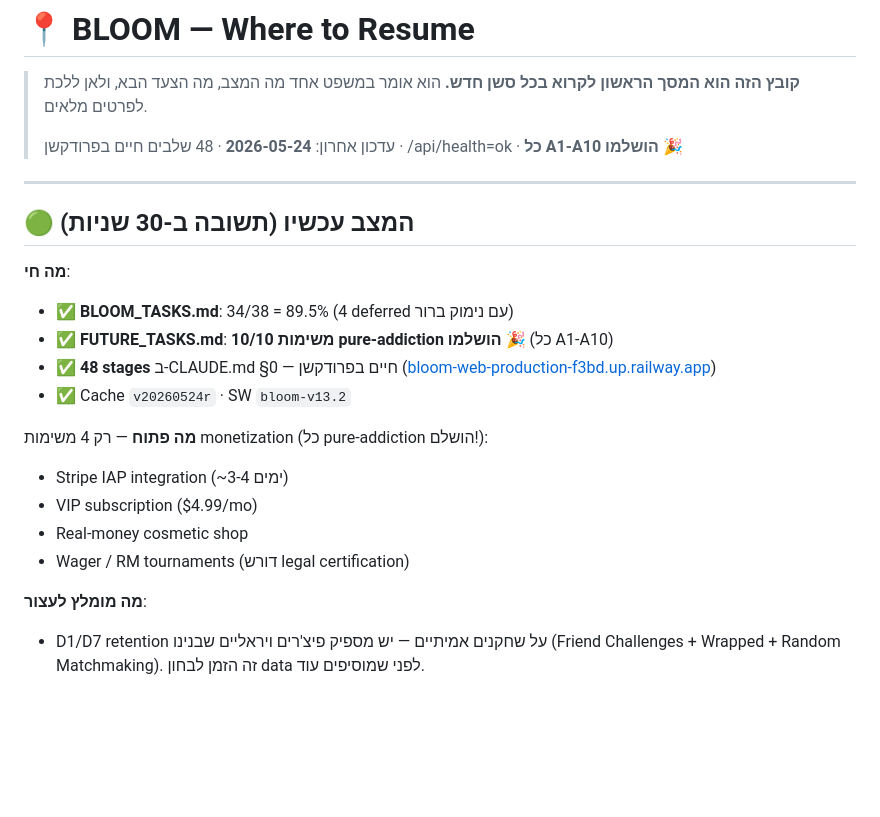
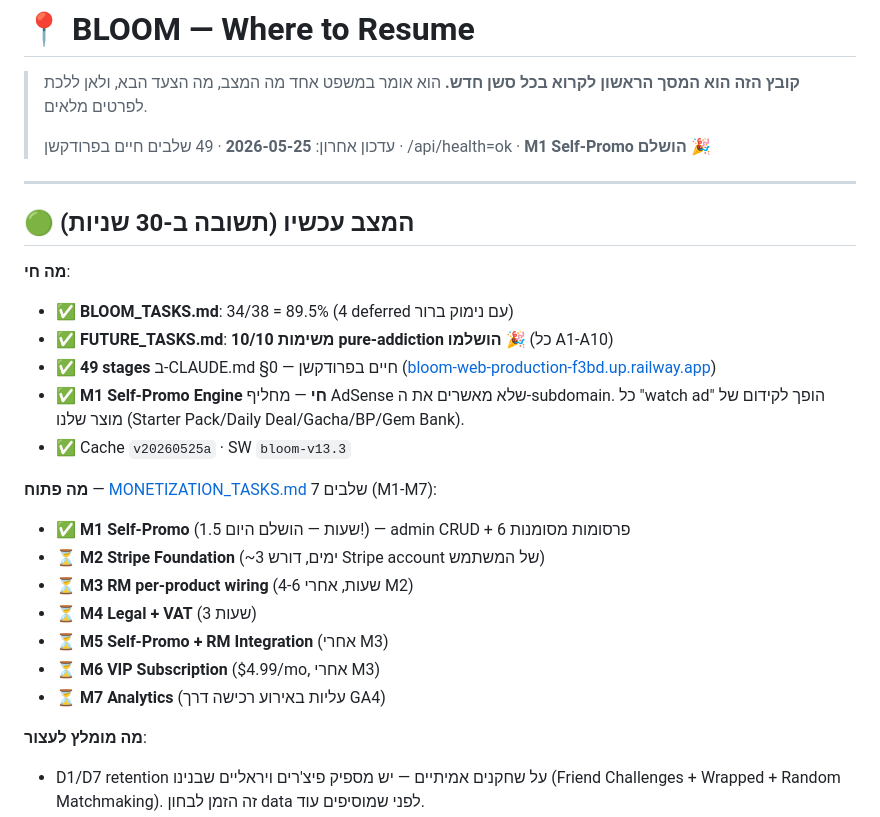
Before and after one commit to shlomixxx/bloom-game, a Markdown page: RESUME.md, the part around the change. GitHub-like rendering; blank space fills up the shorter version.

Commit message:
docs: refresh RESUME.md — M1 Self-Promo live, MONETIZATION_TASKS.md hub
Co-Authored-By: Claude Opus 4.7 <noreply@anthropic.com>

```diff
--- a/RESUME.md
+++ b/RESUME.md
@@ -2,7 +2,7 @@
 
 > **קובץ הזה הוא המסך הראשון לקרוא בכל סשן חדש.** הוא אומר במשפט אחד מה המצב, מה הצעד הבא, ולאן ללכת לפרטים מלאים.
 >
-> עדכון אחרון: **2026-05-24** · 48 שלבים חיים בפרודקשן · /api/health=ok · **כל A1-A10 הושלמו** 🎉
+> עדכון אחרון: **2026-05-25** · 49 שלבים חיים בפרודקשן · /api/health=ok · **M1 Self-Promo הושלם** 🎉
 
 ---
 
@@ -11,14 +11,18 @@
 **מה חי**:
 - ✅ **BLOOM_TASKS.md**: 34/38 = 89.5% (4 deferred עם נימוק ברור)
 - ✅ **FUTURE_TASKS.md**: **10/10 משימות pure-addiction הושלמו** 🎉 (כל A1-A10)
-- ✅ **48 stages** ב-CLAUDE.md §0 — חיים בפרודקשן ([bloom-web-production-f3bd.up.railway.app](https://bloom-web-production-f3bd.up.railway.app))
-- ✅ Cache `v20260524r` · SW `bloom-v13.2`
+- ✅ **49 stages** ב-CLAUDE.md §0 — חיים בפרודקשן ([bloom-web-production-f3bd.up.railway.app](https://bloom-web-production-f3bd.up.railway.app))
+- ✅ **M1 Self-Promo Engine חי** — מחליף AdSense שלא מאשרים את ה-subdomain. כל "watch ad" הופך לקידום של מוצר שלנו (Starter Pack/Daily Deal/Gacha/BP/Gem Bank).
+- ✅ Cache `v20260525a` · SW `bloom-v13.3`
 
-**מה פתוח** — רק 4 משימות monetization (כל pure-addiction הושלם!):
-- Stripe IAP integration (~3-4 ימים)
-- VIP subscription ($4.99/mo)
-- Real-money cosmetic shop
-- Wager / RM tournaments (דורש legal certification)
+**מה פתוח** — [MONETIZATION_TASKS.md](MONETIZATION_TASKS.md) 7 שלבים (M1-M7):
+- ✅ **M1 Self-Promo** (1.5 שעות — הושלם היום!) — admin CRUD + 6 פרסומות מסומנות
+- ⏳ **M2 Stripe Foundation** (~3 ימים, דורש Stripe account של המשתמש)
+- ⏳ **M3 RM per-product wiring** (4-6 שעות, אחרי M2)
+- ⏳ **M4 Legal + VAT** (3 שעות)
+- ⏳ **M5 Self-Promo + RM Integration** (אחרי M3)
+- ⏳ **M6 VIP Subscription** ($4.99/mo, אחרי M3)
+- ⏳ **M7 Analytics** (עליות באירוע רכישה דרך GA4)
 
 **מה מומלץ לעצור**:
 - D1/D7 retention על שחקנים אמיתיים — יש מספיק פיצ'רים ויראליים שבנינו (Friend Challenges + Wrapped + Random Matchmaking). זה הזמן לבחון data לפני שמוסיפים עוד.
```
